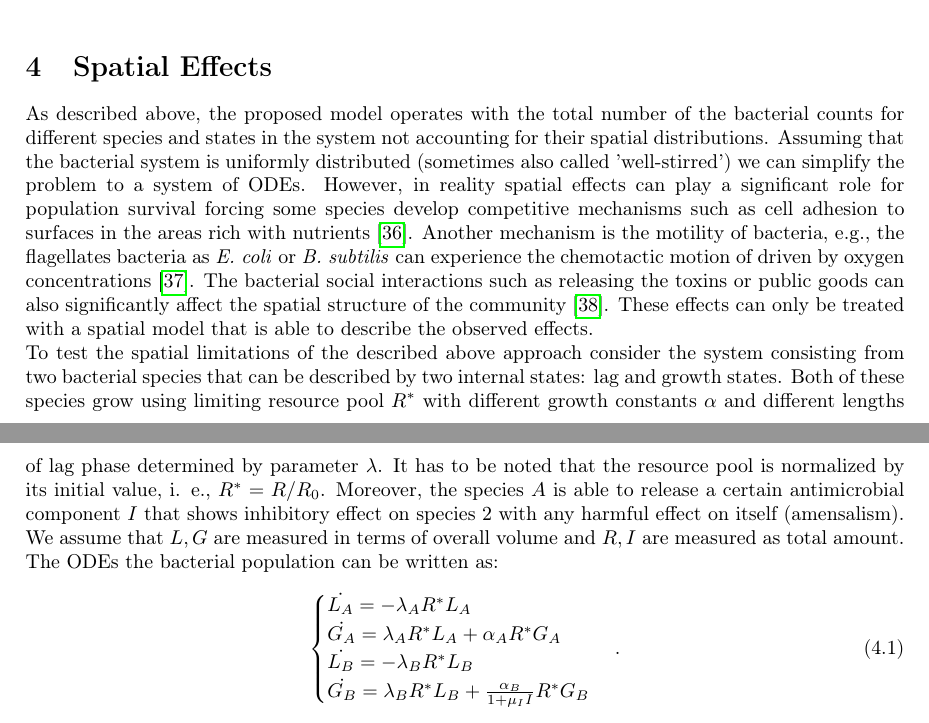
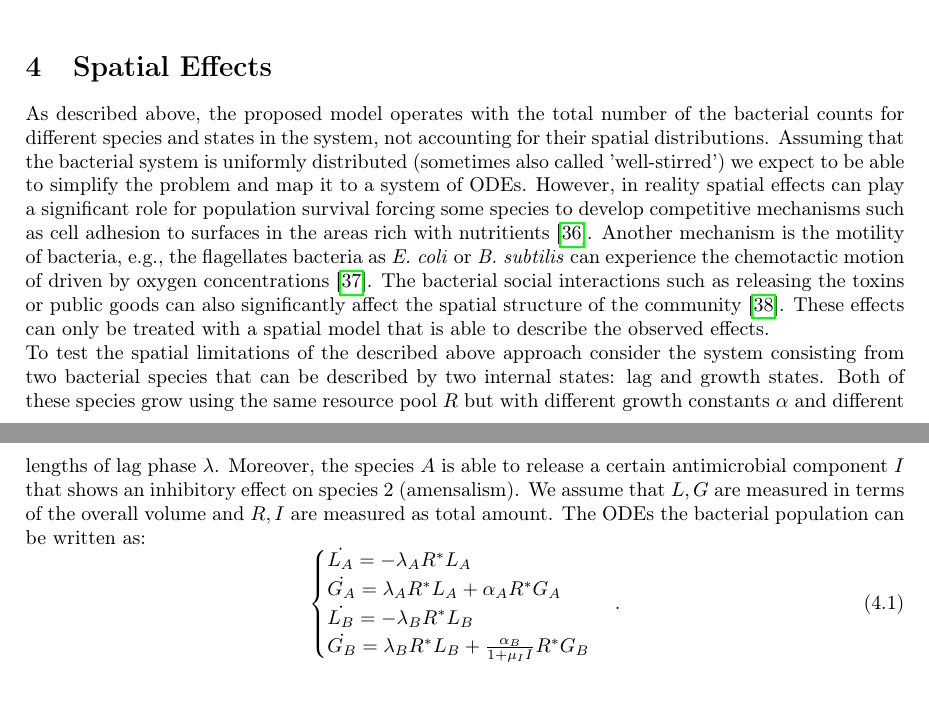
Before and after one commit to polinagaindrik/pool_model_paper, a LaTeX document (pool_model.tex): two parts of pages 14 and 15 of 30, joined at a grey line, cut so that both start at the same text. Compiled offline with pdfLaTeX.

Commit message:
write introductory part for spatial effects

```diff
--- a/pool_model.tex
+++ b/pool_model.tex
@@ -717,12 +717,20 @@ That indirectly leads to larger amount of $P_B$ produced by species $B$.
 
 % ================================================================================================
 \section{Spatial Effects}
-As described above, the proposed model operates with the total number of the bacterial counts for different species and states in the system not accounting for their spatial distributions.
-Assuming that the bacterial system is uniformly distributed (sometimes also called 'well-stirred') we can simplify the problem to a system of \acp{ode}.
-However, in reality spatial effects can play a significant role for population survival forcing some species develop competitive mechanisms such as cell adhesion to surfaces in the areas rich with nutrients~\cite{htuson_bacteriasurface_2013}.
-Another mechanism is the motility of bacteria, e.g., the flagellates bacteria as \textit{E. coli} or \textit{B. subtilis} can experience the chemotactic motion of driven by oxygen concentrations~\cite{decoene_microscopic_2011}.
-The bacterial social interactions such as releasing the toxins or public goods can also significantly affect the spatial structure of the community~\cite{blanchard_bacterial_2015}.
-These effects can only be treated with a spatial model that is able to describe the observed effects.\\
+As described above, the proposed model operates with the total number of the bacterial counts for
+different species and states in the system, not accounting for their spatial distributions.
+Assuming that the bacterial system is uniformly distributed (sometimes also called 'well-stirred')
+we expect to be able to simplify the problem and map it to a system of \acp{ode}.
+However, in reality spatial effects can play a significant role for population survival forcing some
+species to develop competitive mechanisms such as cell adhesion to surfaces in the areas rich with
+nutritients~\cite{htuson_bacteriasurface_2013}.
+Another mechanism is the motility of bacteria, e.g., the flagellates bacteria as \textit{E. coli} or
+\textit{B. subtilis} can experience the chemotactic motion of driven by oxygen
+concentrations~\cite{decoene_microscopic_2011}.
+The bacterial social interactions such as releasing the toxins or public goods can also
+significantly affect the spatial structure of the community~\cite{blanchard_bacterial_2015}.
+These effects can only be treated with a spatial model that is able to describe the observed
+effects.\\
 %
 %
 % - \cite{emonet_agentcell_2005, gorochowski_bsim_2012, li_nufeb_2019, kreft_bacsim_1998}: examples of another toolboxes for bacterial communities modeling (ABM).\\
@@ -757,11 +765,14 @@ These effects can only be treated with a spatial model that is able to describe
 %     Chemical interactions as releasing inhibitors are described using concentrations and solved using PDEs.
 % \end{itemize}
 %
-To test the spatial limitations of the described above approach consider the system consisting from two bacterial species that can be described by two internal states: lag and growth states.
-Both of these species grow using limiting resource pool $R^*$ with different growth constants $\alpha$ and different lengths of lag phase determined by parameter $\lambda$.
-It has to be noted that the resource pool is normalized by its initial value, i. e., $R^* = R/R_0$.
-Moreover, the species $A$ is able to release a certain antimicrobial component $I$ that shows inhibitory effect on species 2 with any harmful effect on itself (amensalism).
-We assume that $L,G$ are measured in terms of overall volume and $R,I$ are measured as total amount.
+To test the spatial limitations of the described above approach consider the system consisting from
+two bacterial species that can be described by two internal states: lag and growth states.
+Both of these species grow using the same resource pool $R$ but with different growth constants
+$\alpha$ and different lengths of lag phase $\lambda$.
+Moreover, the species $A$ is able to release a certain antimicrobial component $I$ that shows an
+inhibitory effect on species 2 (amensalism).
+We assume that $L,G$ are measured in terms of the overall volume and $R,I$ are measured as total
+amount.
 The \acp{ode} the bacterial population can be written as:
 \begin{equation}
     \begin{cases}
```
